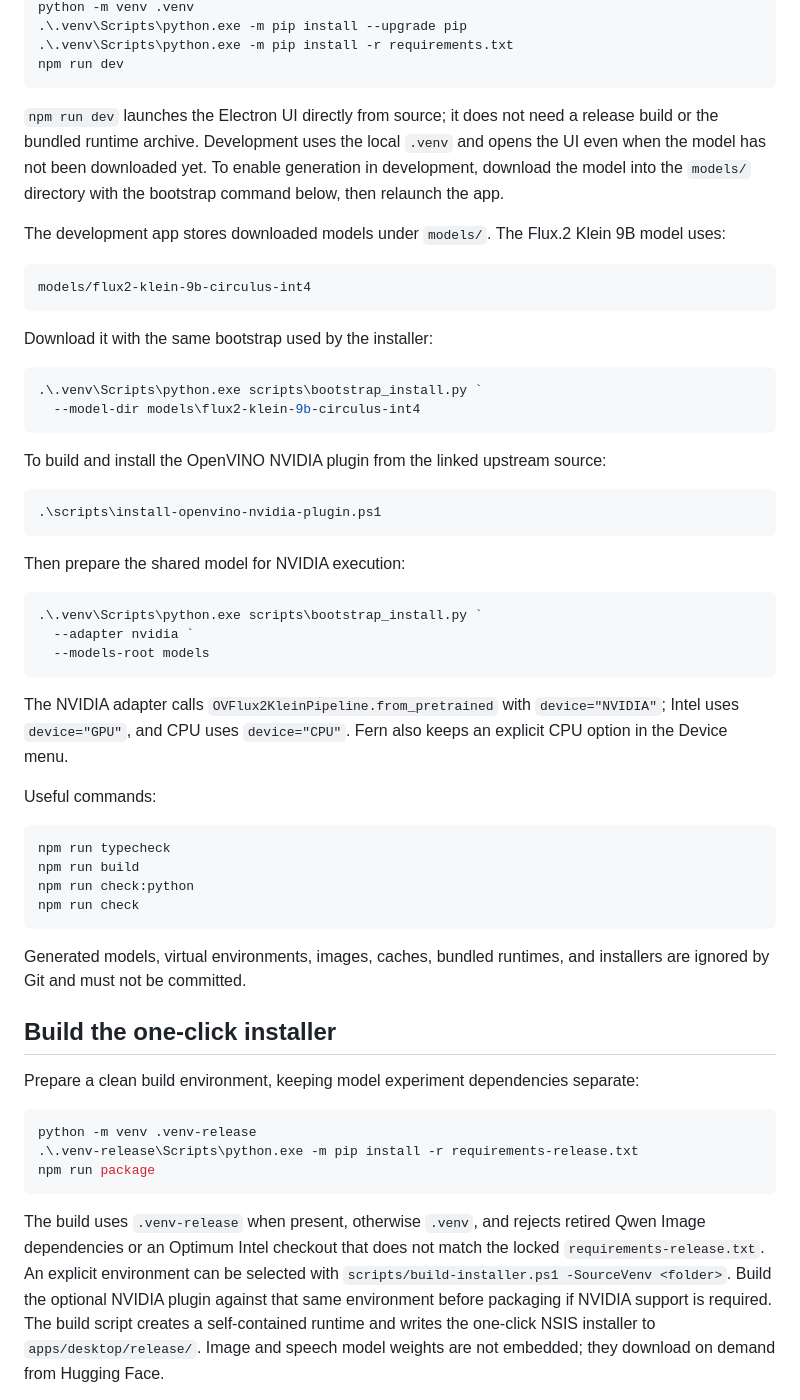
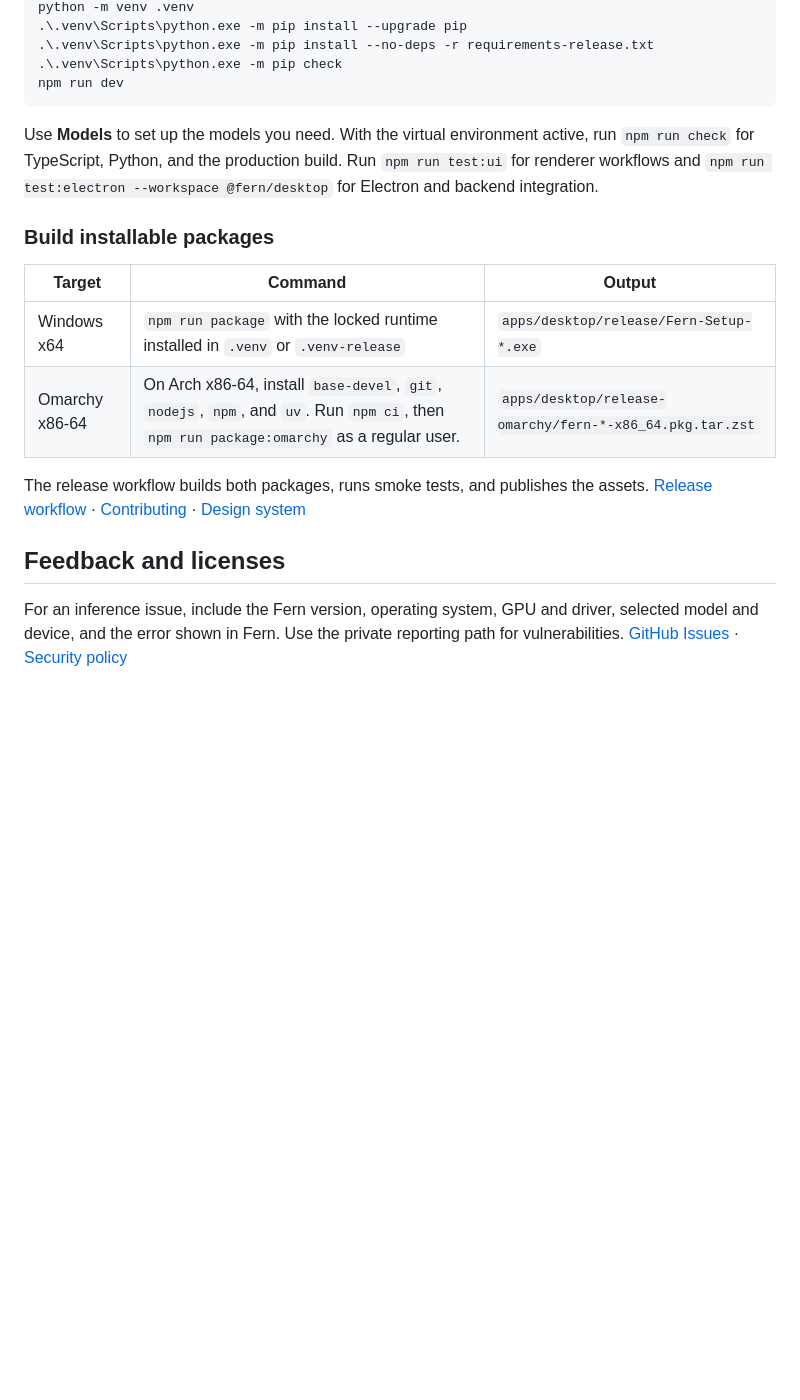
Before and after one commit to xgirls-dev/fern, a Markdown page: README.md, the part around one of its changes. GitHub-like rendering; blank space fills up the shorter version.

````diff
--- a/README.md
+++ b/README.md
@@ -161,75 +109,22 @@ npm install
 python -m venv .venv
 .\.venv\Scripts\python.exe -m pip install --upgrade pip
-.\.venv\Scripts\python.exe -m pip install -r requirements.txt
+.\.venv\Scripts\python.exe -m pip install --no-deps -r requirements-release.txt
+.\.venv\Scripts\python.exe -m pip check
 npm run dev
 ```
 
-`npm run dev` launches the Electron UI directly from source; it does not need
-a release build or the bundled runtime archive. Development uses the local
-`.venv` and opens the UI even when the model has not been downloaded yet. To
-enable generation in development, download the model into the `models/`
-directory with the bootstrap command below, then relaunch the app.
+Use **Models** to set up the models you need. With the virtual environment active, run `npm run check` for TypeScript, Python, and the production build. Run `npm run test:ui` for renderer workflows and `npm run test:electron --workspace @fern/desktop` for Electron and backend integration.
 
-The development app stores downloaded models under `models/`. The Flux.2 Klein
-9B model uses:
+### Build installable packages
 
-```text
-models/flux2-klein-9b-circulus-int4
-```
+| Target | Command | Output |
+| --- | --- | --- |
+| Windows x64 | `npm run package` with the locked runtime installed in `.venv` or `.venv-release` | `apps/desktop/release/Fern-Setup-*.exe` |
+| Omarchy x86-64 | On Arch x86-64, install `base-devel`, `git`, `nodejs`, `npm`, and `uv`. Run `npm ci`, then `npm run package:omarchy` as a regular user. | `apps/desktop/release-omarchy/fern-*-x86_64.pkg.tar.zst` |
 
-Download it with the same bootstrap used by the installer:
+The release workflow builds both packages, runs smoke tests, and publishes the assets. [Release workflow](.github/workflows/release.yml) · [Contributing](CONTRIBUTING.md) · [Design system](DESIGN_SYSTEM.md)
 
-```powershell
-.\.venv\Scripts\python.exe scripts\bootstrap_install.py `
-  --model-dir models\flux2-klein-9b-circulus-int4
-```
+## Feedback and licenses
 
-To build and install the OpenVINO NVIDIA plugin from the linked upstream source:
+For an inference issue, include the Fern version, operating system, GPU and driver, selected model and device, and the error shown in Fern. Use the private reporting path for vulnerabilities. [GitHub Issues](https://github.com/xgirls-dev/fern/issues) · [Security policy](SECURITY.md)
 
-```powershell
-.\scripts\install-openvino-nvidia-plugin.ps1
-```
-
-Then prepare the shared model for NVIDIA execution:
-
-```powershell
-.\.venv\Scripts\python.exe scripts\bootstrap_install.py `
-  --adapter nvidia `
-  --models-root models
-```
-
-The NVIDIA adapter calls `OVFlux2KleinPipeline.from_pretrained` with
-`device="NVIDIA"`; Intel uses `device="GPU"`, and CPU uses `device="CPU"`.
-Fern also keeps an explicit CPU option in the Device menu.
-
-Useful commands:
-
-```powershell
-npm run typecheck
-npm run build
-npm run check:python
-npm run check
-```
-
-Generated models, virtual environments, images, caches, bundled runtimes, and
-installers are ignored by Git and must not be committed.
-
-## Build the one-click installer
-
-Prepare a clean build environment, keeping model experiment dependencies separate:
-
-```powershell
-python -m venv .venv-release
-.\.venv-release\Scripts\python.exe -m pip install -r requirements-release.txt
-npm run package
-```
-
-The build uses `.venv-release` when present, otherwise `.venv`, and rejects retired
-Qwen Image dependencies or an Optimum Intel checkout that does not match
-the locked `requirements-release.txt`. An explicit environment can be selected with
-`scripts/build-installer.ps1 -SourceVenv <folder>`. Build the optional NVIDIA plugin
-against that same environment before packaging if NVIDIA support is required.
-The build script creates a self-contained runtime and writes the one-click NSIS
-installer to `apps/desktop/release/`. Image and speech model weights are not embedded;
-they download on demand from Hugging Face.
-
````
Also changed, not shown: other parts of README.md (+68 -146 lines), assets/fern-chat.png (added).
